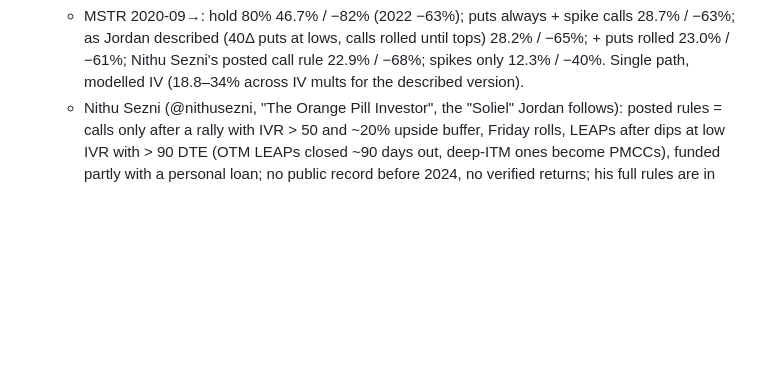
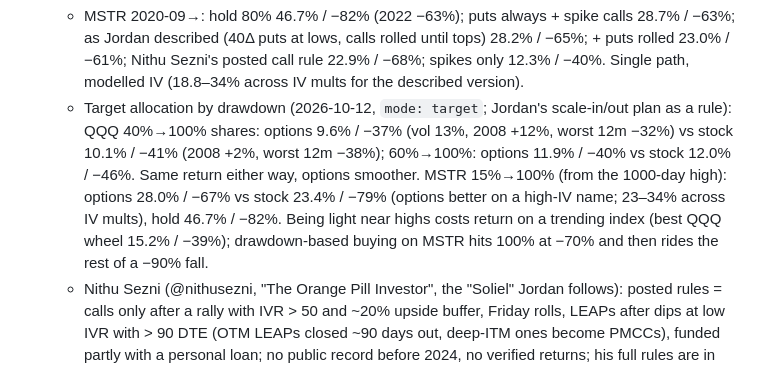
Before and after one commit to joellis7777/vol-wheel, a Markdown page: CLAUDE.md, the part around the change. Drawn GitHub-style; blank space fills up the shorter version.

Commit message:
Record target-allocation backtest findings
Co-Authored-By: Claude Opus 5.5 <noreply@anthropic.com>
Claude-Session: https://claude.ai/code/session_01Atvodz8ipA7a5gyiHRgph6

```diff
--- a/CLAUDE.md
+++ b/CLAUDE.md
@@ -100,6 +100,13 @@ changes, update this list in the same change.
     as Jordan described (40Δ puts at lows, calls rolled until tops) 28.2% / −65%; + puts rolled
     23.0% / −61%; Nithu Sezni's posted call rule 22.9% / −68%; spikes only 12.3% / −40%. Single
     path, modelled IV (18.8–34% across IV mults for the described version).
+  - Target allocation by drawdown (2026-10-12, `mode: target`; Jordan's scale-in/out plan as a rule):
+    QQQ 40%→100% shares: options 9.6% / −37% (vol 13%, 2008 +12%, worst 12m −32%) vs stock 10.1% /
+    −41% (2008 +2%, worst 12m −38%); 60%→100%: options 11.9% / −40% vs stock 12.0% / −46%. Same
+    return either way, options smoother. MSTR 15%→100% (from the 1000-day high): options 28.0% / −67%
+    vs stock 23.4% / −79% (options better on a high-IV name; 23–34% across IV mults), hold 46.7% /
+    −82%. Being light near highs costs return on a trending index (best QQQ wheel 15.2% / −39%);
+    drawdown-based buying on MSTR hits 100% at −70% and then rides the rest of a −90% fall.
   - Nithu Sezni (@nithusezni, "The Orange Pill Investor", the "Soliel" Jordan follows): posted
     rules = calls only after a rally with IVR > 50 and ~20% upside buffer, Friday rolls, LEAPs after
     dips at low IVR with > 90 DTE (OTM LEAPs closed ~90 days out, deep-ITM ones become PMCCs),
```
